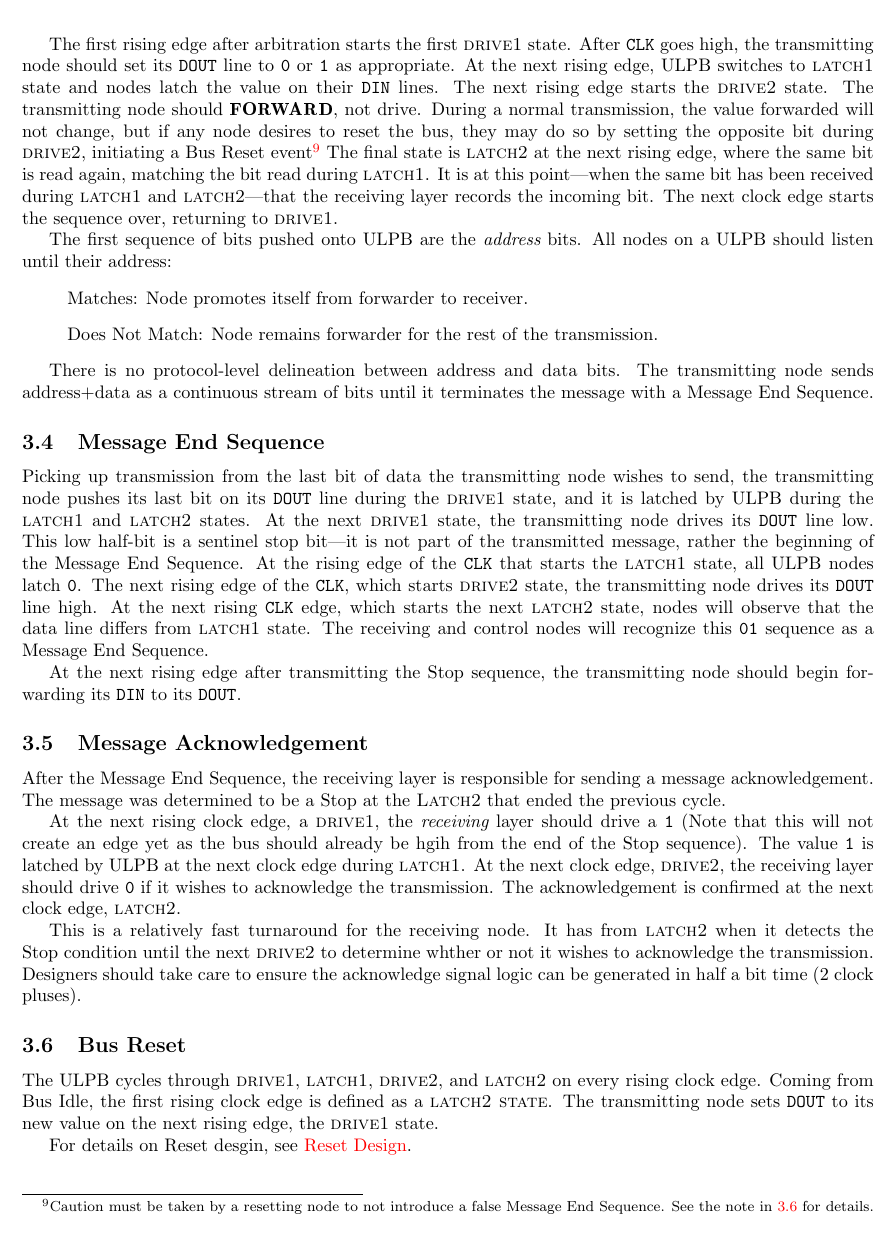
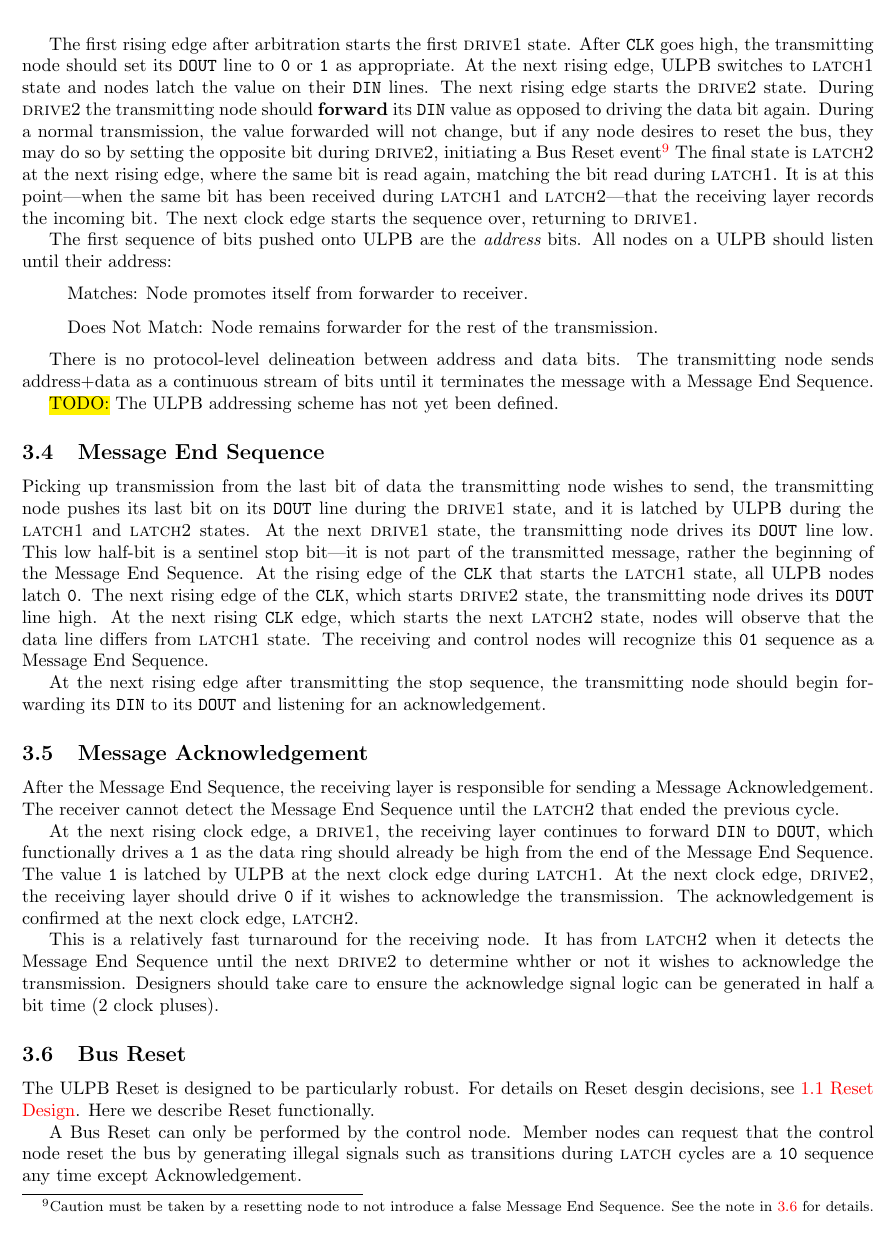
Before and after one commit to mbus/specification, a LaTeX document (bus.tex, which reads bus_design.tex): part of page 15 of 19 before the commit and part of page 15 of 20 after it, cut so that both start at the same text. Compiled offline with pdfLaTeX.

Commit message:
Flesh out reset text for new reset

```diff
--- a/bus.tex
+++ b/bus.tex
@@ -10,6 +10,7 @@
 \usepackage{subcaption}
 \usepackage{comment}
 \usepackage{soul} % provides \hl{}
+\usepackage{listings}
 
 \usepackage[section]{placeins} % Don't let figs escape their section
 
@@ -42,6 +43,8 @@
 \definecolor{lightgreen}{rgb}{0.64,1,0.71}
 \definecolor{lightergreen}{rgb}{0.84,1,0.87}
 \definecolor{lightred}{rgb}{1,0.7,0.71}
+
+\definecolor{OliveGreen}{cmyk}{0.64,0,0.95,0.40}
 
 \usepackage{enumitem}
 \setlistdepth{8}
--- a/bus_design.tex
+++ b/bus_design.tex
@@ -88,8 +88,9 @@ The first rising edge after arbitration starts the first {\sc drive1} state.
 After {\tt CLK} goes high, the transmitting node should set its {\tt DOUT}
 line to {\tt 0} or {\tt 1} as appropriate. At the next rising edge, \bus
 switches to {\sc latch1} state and nodes latch the value on their {\tt DIN}
-lines. The next rising edge starts the {\sc drive2} state. The transmitting
-node should \textsc{\textbf{FORWARD}}, not drive. During a normal
+lines. The next rising edge starts the {\sc drive2} state. During {\sc drive2}
+the transmitting node should \textbf{forward} its {\tt DIN} value as opposed
+to driving the data bit again. During a normal
 transmission, the value forwarded will not change, but if any node desires to
 reset the bus, they may do so by setting the opposite bit during {\sc drive2},
 initiating a Bus~Reset event\footnote{
@@ -113,6 +114,8 @@ There is no protocol-level delineation between address and data bits. The
 transmitting node sends address$+$data as a continuous stream of bits until
 it terminates the message with a Message~End~Sequence.
 
+\hl{TODO:} The \bus addressing scheme has not yet been defined.
+
 \subsection{Message End Sequence}
 \label{sec:protocol-end}
 Picking up transmission from the last bit of data the transmitting node wishes
@@ -129,25 +132,26 @@ the Message~End~Sequence. At the rising edge of the {\tt CLK} that starts the
 {\sc latch1} state. The receiving and control nodes will recognize this
 {\tt 01} sequence as a Message~End~Sequence.
 
-At the next rising edge after transmitting the Stop sequence, the transmitting
-node should begin forwarding its {\tt DIN} to its {\tt DOUT}.
+At the next rising edge after transmitting the stop sequence, the transmitting
+node should begin forwarding its {\tt DIN} to its {\tt DOUT} and listening for
+an acknowledgement.
 
 \subsection{Message Acknowledgement}
 \label{sec:protocol-ack}
 After the Message~End~Sequence, the receiving layer is responsible for sending a
-message acknowledgement. The message was determined to be a Stop at the {\sc
-Latch2} that ended the previous cycle.
+Message Acknowledgement. The receiver cannot detect the Message~End~Sequence
+until the {\sc latch2} that ended the previous cycle.
 
-At the next rising clock edge, a {\sc drive1}, the {\em receiving} layer
-should drive a {\tt 1} (Note that this will not create an edge yet as the bus
-should already be hgih from the end of the Stop sequence). The value {\tt 1}
-is latched by \bus at the next clock edge during {\sc latch1}. At the next
-clock edge, {\sc drive2}, the receiving layer should drive {\tt 0} if it
-wishes to acknowledge the transmission. The acknowledgement is confirmed at
-the next clock edge, {\sc latch2}.
+At the next rising clock edge, a {\sc drive1}, the receiving layer continues
+to forward {\tt DIN} to {\tt DOUT}, which functionally drives a {\tt 1} as the
+data ring should already be high from the end of the Message~End~Sequence. The
+value {\tt 1} is latched by \bus at the next clock edge during {\sc latch1}.
+At the next clock edge, {\sc drive2}, the receiving layer should drive {\tt 0}
+if it wishes to acknowledge the transmission. The acknowledgement is confirmed
+at the next clock edge, {\sc latch2}.
 
 This is a relatively fast turnaround for the receiving node. It has from {\sc
-latch2} when it detects the Stop condition until the next {\sc drive2} to
+latch2} when it detects the Message~End~Sequence until the next {\sc drive2} to
 determine whther or not it wishes to acknowledge the transmission. Designers
 should take care to ensure the acknowledge signal logic can be generated in
 half a bit time (2 clock pluses).
@@ -155,10 +159,11 @@ half a bit time (2 clock pluses).
 
 \subsection{Bus Reset}
 \label{sec:protocol-reset}
-The \bus cycles through {\sc drive1}, {\sc latch1}, {\sc drive2}, and {\sc
-latch2} on every rising clock edge.  Coming from Bus~Idle, the first rising
-clock edge is defined as a {\sc latch2 state}.
-The transmitting node sets {\tt DOUT} to
-its new value on the next rising edge, the {\sc drive1} state.
+The \bus Reset is designed to be particularly robust. For details on Reset
+desgin decisions, see~\ref{sec:design-reset}~\nameref{sec:design-reset}. Here
+we describe Reset functionally.
 
-For details on Reset desgin, see \nameref{sec:design-reset}.
+A Bus Reset can only be performed by the control node. Member nodes can
+request that the control node reset the bus by generating illegal signals such
+as transitions during {\sc latch} cycles are a {\tt 10} sequence any time
+except Acknowledgement.
```
Also changed, not shown: requirements.tex (+3 -2 lines), bus_design.tex (52 more changed lines).
